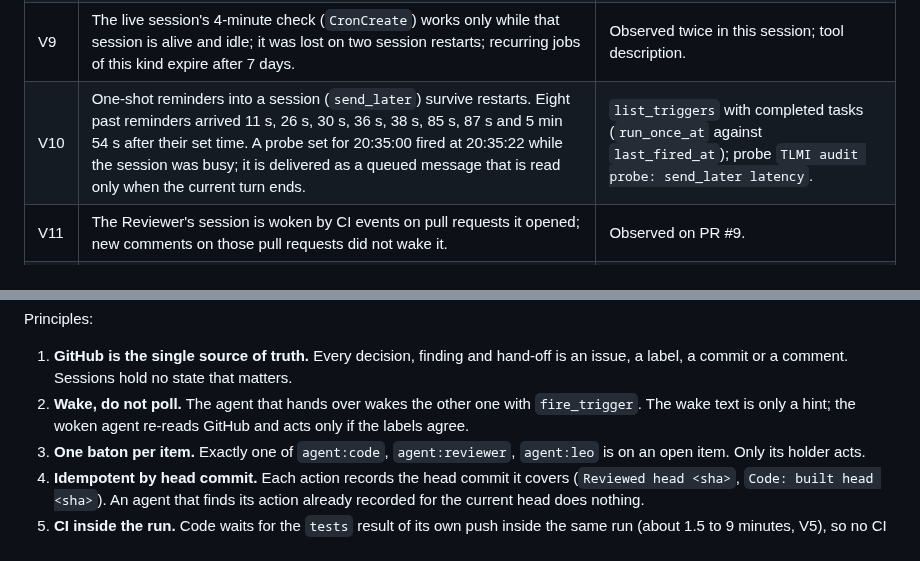
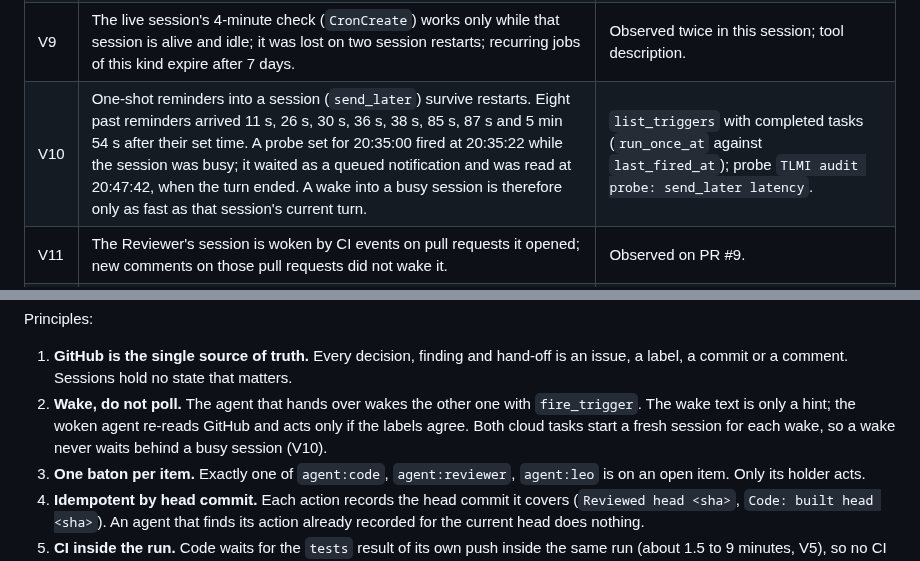
Before and after one commit to lheiiyy/TLMI-AI, a Markdown page: docs/AUTOMATION.md, 2 parts joined by grey strips. Drawn GitHub-style.

Commit message:
docs: record the send_later probe result in the automation audit
Co-Authored-By: Claude Opus 5.5 <noreply@anthropic.com>
Claude-Session: https://claude.ai/code/session_01P6yRP8wgwaMu82brWoG4X2

```diff
--- a/docs/AUTOMATION.md
+++ b/docs/AUTOMATION.md
@@ -35,7 +35,7 @@ Checked from the Reviewer's session on 2026-10-20 between 19:00 and 20:40 UTC (2
 | V7 | A cloud scheduled task cannot run more often than once an hour. | A more frequent schedule was rejected when the Reviewer's task was created; the Claude Code documentation states "The minimum interval is one hour". |
 | V8 | The Reviewer's cloud task, "TLMI-AI: review Claude Code's pull requests", runs hourly at minute 46 UTC on Sonnet 5.5, with automatic approval and push notifications to Leo. Its last scheduled run (19:46) started at 19:47:35 and succeeded. The Reviewer's live session fired it on demand at 20:34:07; the run was created within a second and recorded as succeeded at 20:34:30. | `list_triggers` (`last_run`), `fire_trigger` result. The work done inside the 20:34 run was not inspected (N7). |
 | V9 | The live session's 4-minute check (`CronCreate`) works only while that session is alive and idle; it was lost on two session restarts; recurring jobs of this kind expire after 7 days. | Observed twice in this session; tool description. |
-| V10 | One-shot reminders into a session (`send_later`) survive restarts. Eight past reminders arrived 11 s, 26 s, 30 s, 36 s, 38 s, 85 s, 87 s and 5 min 54 s after their set time. A probe set for 20:35:00 fired at 20:35:22 while the session was busy; it is delivered as a queued message that is read only when the current turn ends. | `list_triggers` with completed tasks (`run_once_at` against `last_fired_at`); probe `TLMI audit probe: send_later latency`. |
+| V10 | One-shot reminders into a session (`send_later`) survive restarts. Eight past reminders arrived 11 s, 26 s, 30 s, 36 s, 38 s, 85 s, 87 s and 5 min 54 s after their set time. A probe set for 20:35:00 fired at 20:35:22 while the session was busy; it waited as a queued notification and was read at 20:47:42, when the turn ended. A wake into a busy session is therefore only as fast as that session's current turn. | `list_triggers` with completed tasks (`run_once_at` against `last_fired_at`); probe `TLMI audit probe: send_later latency`. |
 | V11 | The Reviewer's session is woken by CI events on pull requests it opened; new comments on those pull requests did not wake it. | Observed on PR #9. |
 | V12 | Code is not currently reacting to GitHub on its own. Its last GitHub comment is from 2026-10-20 19:18 UTC. It has not answered the Reviewer's round 3 note on PR #9 (19:38 and 19:39) and has not merged PR #8, which has `VERDICT: APPROVED` and was named by Leo. | Comment list of PRs #8 and #9 at 20:31 UTC. |
 | V13 | Platform guards: the Reviewer's merge attempts are refused; Code's merge after its own approval was refused; the Reviewer cannot edit `CLAUDE.md`. Both agents post as the same GitHub user, so GitHub cannot tell them apart and an "approve" review on one's own pull request is not possible. | Earlier refusals in both sessions; comment authors. |
@@ -106,7 +106,7 @@ flowchart LR
 Principles:
 
 1. **GitHub is the single source of truth.** Every decision, finding and hand-off is an issue, a label, a commit or a comment. Sessions hold no state that matters.
-2. **Wake, do not poll.** The agent that hands over wakes the other one with `fire_trigger`. The wake text is only a hint; the woken agent re-reads GitHub and acts only if the labels agree.
+2. **Wake, do not poll.** The agent that hands over wakes the other one with `fire_trigger`. The wake text is only a hint; the woken agent re-reads GitHub and acts only if the labels agree. Both cloud tasks start a fresh session for each wake, so a wake never waits behind a busy session (V10).
 3. **One baton per item.** Exactly one of `agent:code`, `agent:reviewer`, `agent:leo` is on an open item. Only its holder acts.
 4. **Idempotent by head commit.** Each action records the head commit it covers (`Reviewed head <sha>`, `Code: built head <sha>`). An agent that finds its action already recorded for the current head does nothing.
 5. **CI inside the run.** Code waits for the `tests` result of its own push inside the same run (about 1.5 to 9 minutes, V5), so no CI event is needed.
```
